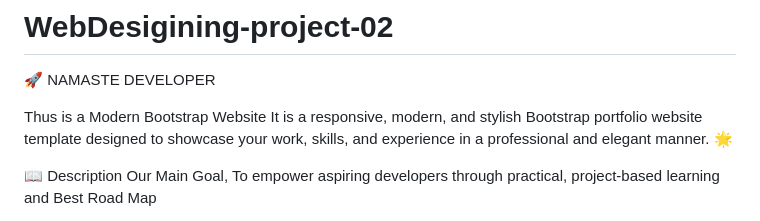
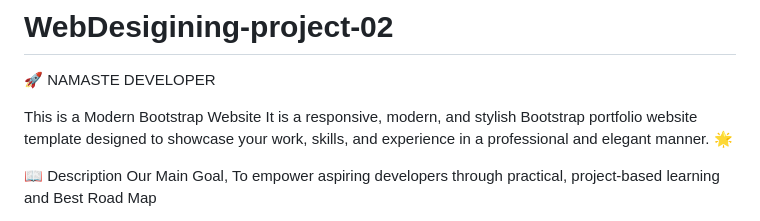
Before and after one commit to uddipta9/WebDesigining-project-02, a Markdown page: README.md, the part around the change. GitHub-like rendering.

Commit message:
Fix typo in README description

```diff
--- a/README.md
+++ b/README.md
@@ -1,7 +1,7 @@
 # WebDesigining-project-02
 🚀 NAMASTE  DEVELOPER
 
- Thus is a Modern Bootstrap  Website
+ This is a Modern Bootstrap  Website
  It is a responsive, modern, and stylish Bootstrap portfolio website template designed to showcase your work, skills, and experience in a professional and elegant manner. 🌟
 
 📖 Description
```
